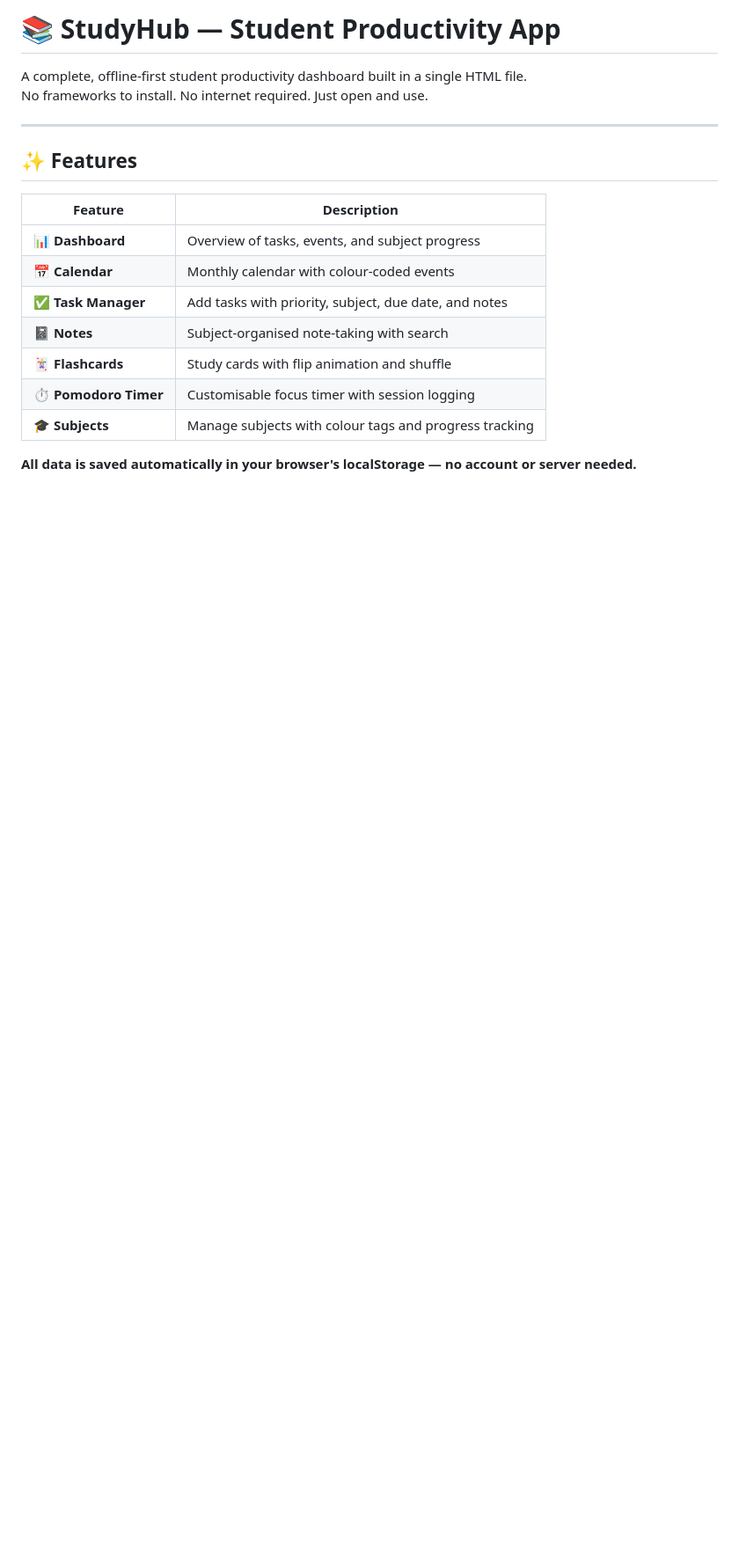
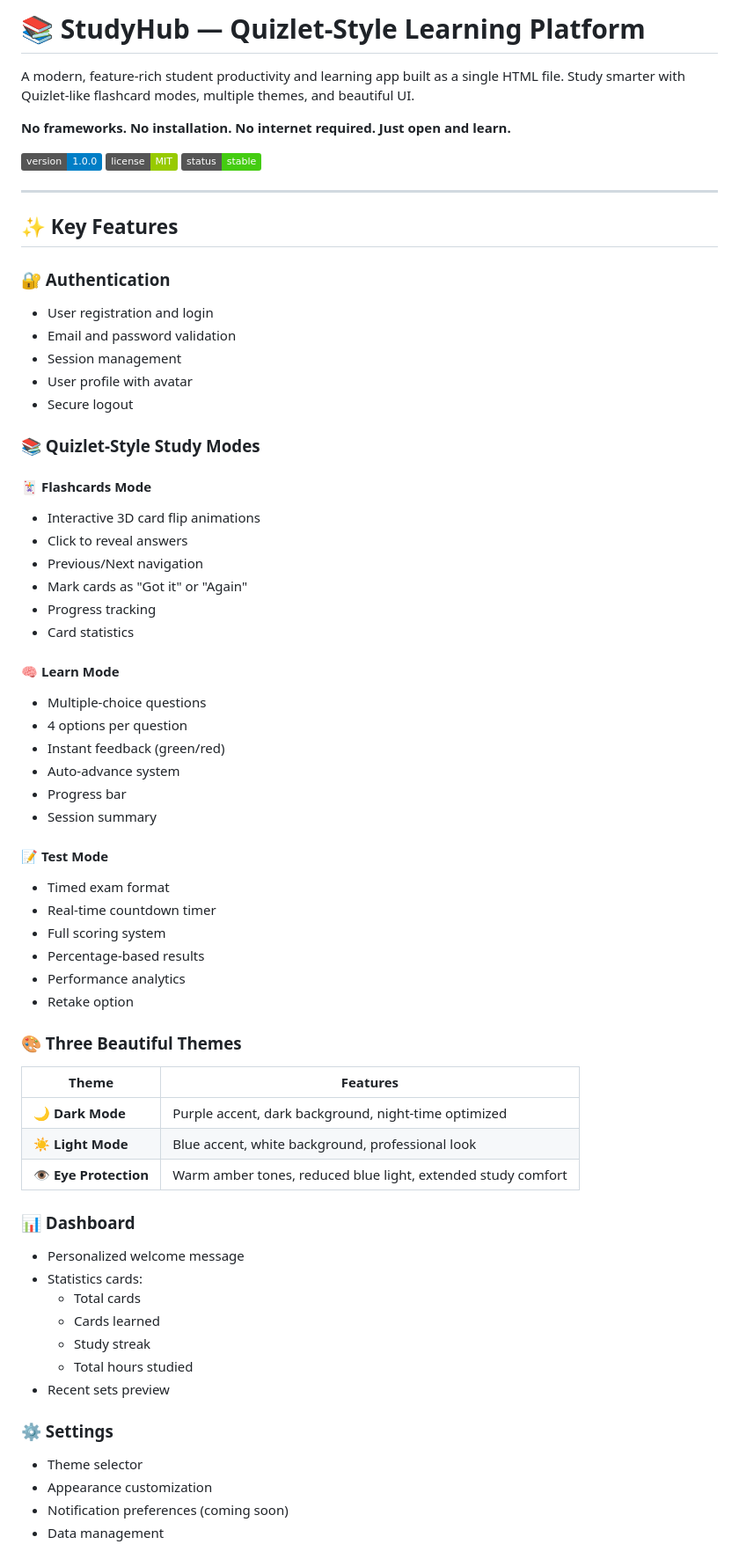
Before and after one commit to q1038527640-sys/studyhub, a Markdown page: README.md, the part around one of its changes. Shown at 88% size. Rendered like a GitHub page; badges without logos; blank space fills up the shorter version.

Commit message:
version 1.0
Updated the README to reflect the new Quizlet-style features and improved descriptions.

```diff
--- a/README.md
+++ b/README.md
@@ -1,20 +1,70 @@
-# 📚 StudyHub — Student Productivity App
+# 📚 StudyHub — Quizlet-Style Learning Platform
 
-A complete, offline-first student productivity dashboard built in a single HTML file.
-No frameworks to install. No internet required. Just open and use.
+A modern, feature-rich student productivity and learning app built as a single HTML file. Study smarter with Quizlet-like flashcard modes, multiple themes, and beautiful UI.
+
+**No frameworks. No installation. No internet required. Just open and learn.**
+
+![Version](https://img.shields.io/badge/version-1.0.0-blue)
+![License](https://img.shields.io/badge/license-MIT-green)
+![Status](https://img.shields.io/badge/status-stable-brightgreen)
 
 ---
 
-## ✨ Features
+## ✨ Key Features
 
-| Feature | Description |
-|---|---|
-| 📊 **Dashboard** | Overview of tasks, events, and subject progress |
-| 📅 **Calendar** | Monthly calendar with colour-coded events |
-| ✅ **Task Manager** | Add tasks with priority, subject, due date, and notes |
-| 📓 **Notes** | Subject-organised note-taking with search |
-| 🃏 **Flashcards** | Study cards with flip animation and shuffle |
-| ⏱️ **Pomodoro Timer** | Customisable focus timer with session logging |
-| 🎓 **Subjects** | Manage subjects with colour tags and progress tracking |
+### 🔐 Authentication
+- User registration and login
+- Email and password validation
+- Session management
+- User profile with avatar
+- Secure logout
 
-**All data is saved automatically in your browser's localStorage — no account or server needed.**
+### 📚 Quizlet-Style Study Modes
+
+#### 🃏 Flashcards Mode
+- Interactive 3D card flip animations
+- Click to reveal answers
+- Previous/Next navigation
+- Mark cards as "Got it" or "Again"
+- Progress tracking
+- Card statistics
+
+#### 🧠 Learn Mode
+- Multiple-choice questions
+- 4 options per question
+- Instant feedback (green/red)
+- Auto-advance system
+- Progress bar
+- Session summary
+
+#### 📝 Test Mode
+- Timed exam format
+- Real-time countdown timer
+- Full scoring system
+- Percentage-based results
+- Performance analytics
+- Retake option
+
+### 🎨 Three Beautiful Themes
+
+| Theme | Features |
+|-------|----------|
+| **🌙 Dark Mode** | Purple accent, dark background, night-time optimized |
+| **☀️ Light Mode** | Blue accent, white background, professional look |
+| **👁️ Eye Protection** | Warm amber tones, reduced blue light, extended study comfort |
+
+### 📊 Dashboard
+- Personalized welcome message
+- Statistics cards:
+  - Total cards
+  - Cards learned
+  - Study streak
+  - Total hours studied
+- Recent sets preview
+
+### ⚙️ Settings
+- Theme selector
+- Appearance customization
+- Notification preferences (coming soon)
+- Data management
+
```
Also changed, not shown: other parts of README.md (+72 -104 lines).
